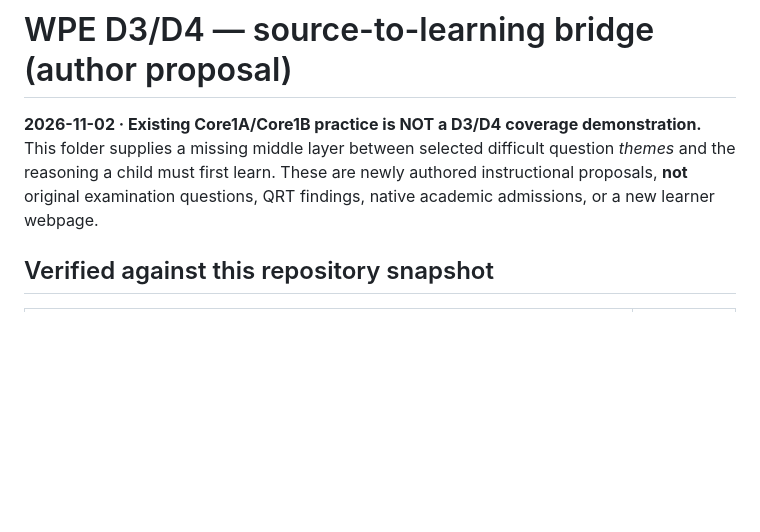
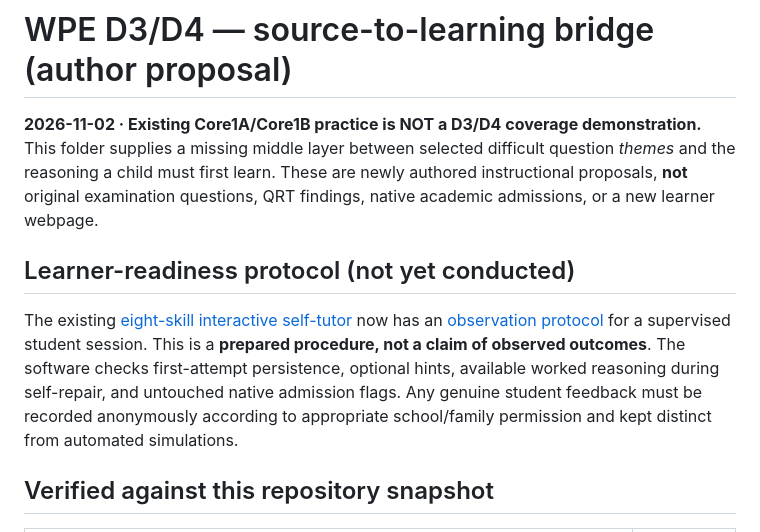
Before and after one commit to reallakshman19/Grade9v4.0, a Markdown page: WPE_Source_to_Core1A_Concept/learning-bridge/README.md, the part around the change. Drawn GitHub-style; blank space fills up the shorter version.

Commit message:
WPE: link learner-observation protocol while keeping real learner evidence at zero

```diff
--- a/WPE_Source_to_Core1A_Concept/learning-bridge/README.md
+++ b/WPE_Source_to_Core1A_Concept/learning-bridge/README.md
@@ -1,6 +1,10 @@
 # WPE D3/D4 — source-to-learning bridge (author proposal)
 
 **2026-11-02 · Existing Core1A/Core1B practice is NOT a D3/D4 coverage demonstration.** This folder supplies a missing middle layer between selected difficult question *themes* and the reasoning a child must first learn. These are newly authored instructional proposals, **not** original examination questions, QRT findings, native academic admissions, or a new learner webpage.
+
+## Learner-readiness protocol (not yet conducted)
+
+The existing [eight-skill interactive self-tutor](../../physics/wpe/d3d4-self-tutor.html) now has an [observation protocol](LEARNER_OBSERVATION_PROTOCOL.md) for a supervised student session. This is a **prepared procedure, not a claim of observed outcomes**. The software checks first-attempt persistence, optional hints, available worked reasoning during self-repair, and untouched native admission flags. Any genuine student feedback must be recorded anonymously according to appropriate school/family permission and kept distinct from automated simulations.
 
 ## Verified against this repository snapshot
 
```
